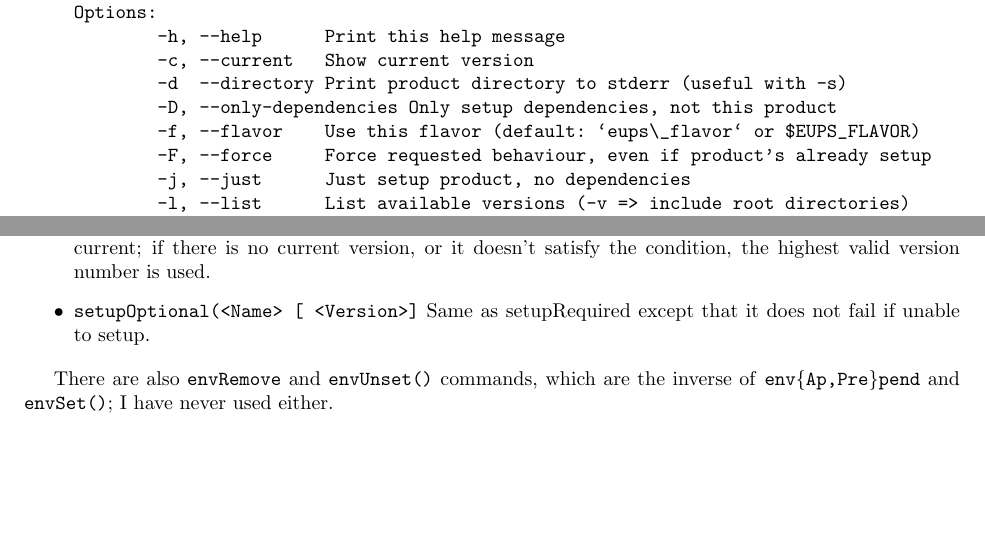
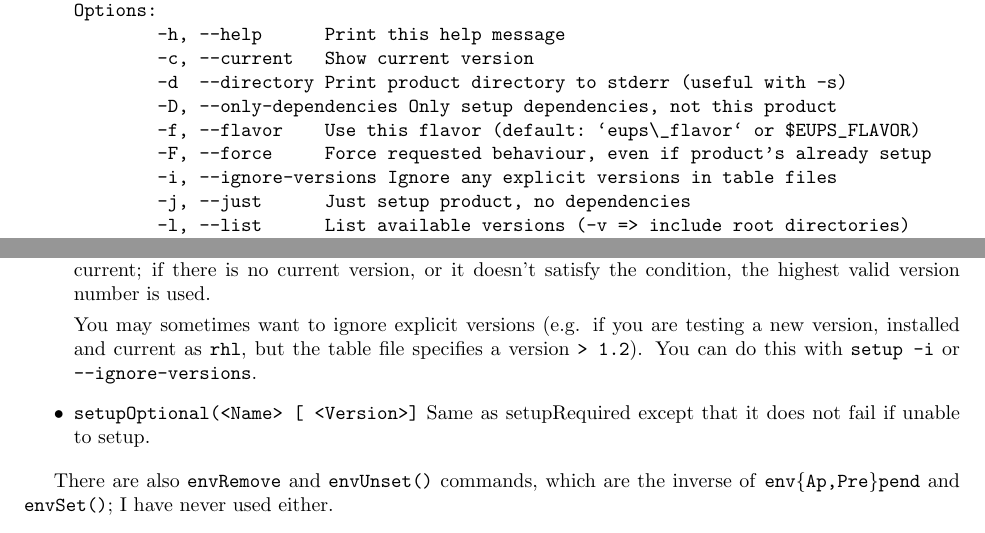
Before and after one commit to RobertLuptonTheGood/eups, a LaTeX document (doc/eups.tex): two parts of pages 12 and 15 of 19, joined at a grey line, cut so that both start at the same text, the shorter picture padded with empty space. Compiled offline with pdfLaTeX.

Commit message:
Implemented -i to ignore version info in table files

```diff
--- a/doc/eups.tex
+++ b/doc/eups.tex
@@ -769,6 +769,7 @@ Options:
         -D, --only-dependencies Only setup dependencies, not this product
         -f, --flavor    Use this flavor (default: `eups\_flavor` or $EUPS_FLAVOR)
         -F, --force     Force requested behaviour, even if product's already setup
+        -i, --ignore-versions Ignore any explicit versions in table files
         -j, --just      Just setup product, no dependencies
         -l, --list      List available versions (-v => include root directories)
         -l, --list      List available versions (-v => include root directories)
@@ -971,6 +972,10 @@ alias or an environment variable - clear from the context.)
     given to the version declared current;  if there is no current
     version, or it doesn't satisfy the condition, the highest valid version number
     is used.
+
+    You may sometimes want to ignore explicit versions (e.g. if you are testing
+    a new version, installed and current as \code{rhl}, but the table file specifies a
+    version \code{> 1.2}).  You can do this with \code{setup -i} or \code{--ignore-versions}.
 
    \item \code{setupOptional(<Name> [ <Version>]}
      Same as setupRequired except that it does not fail if unable to setup.
```
Also changed, not shown: 4 other files.
